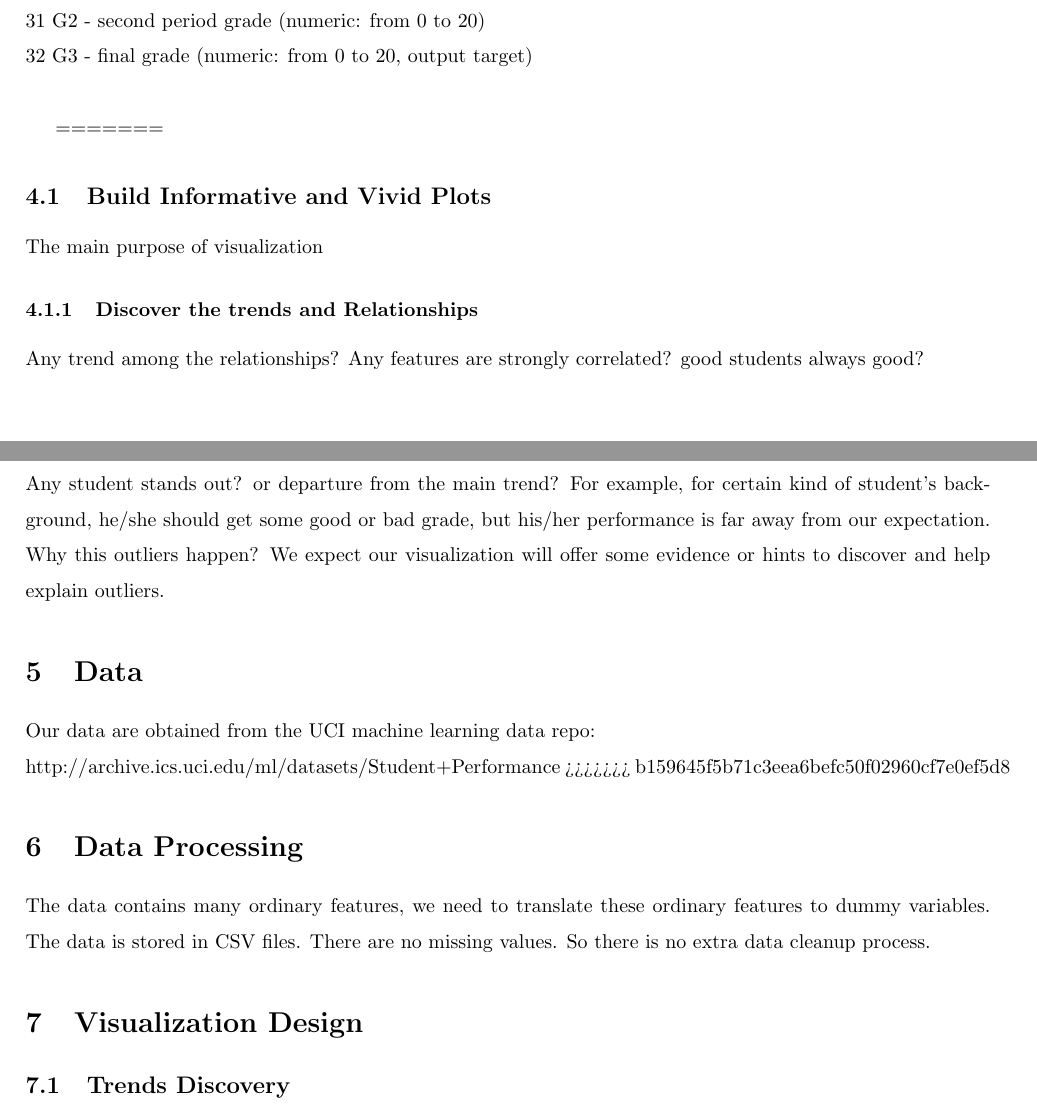
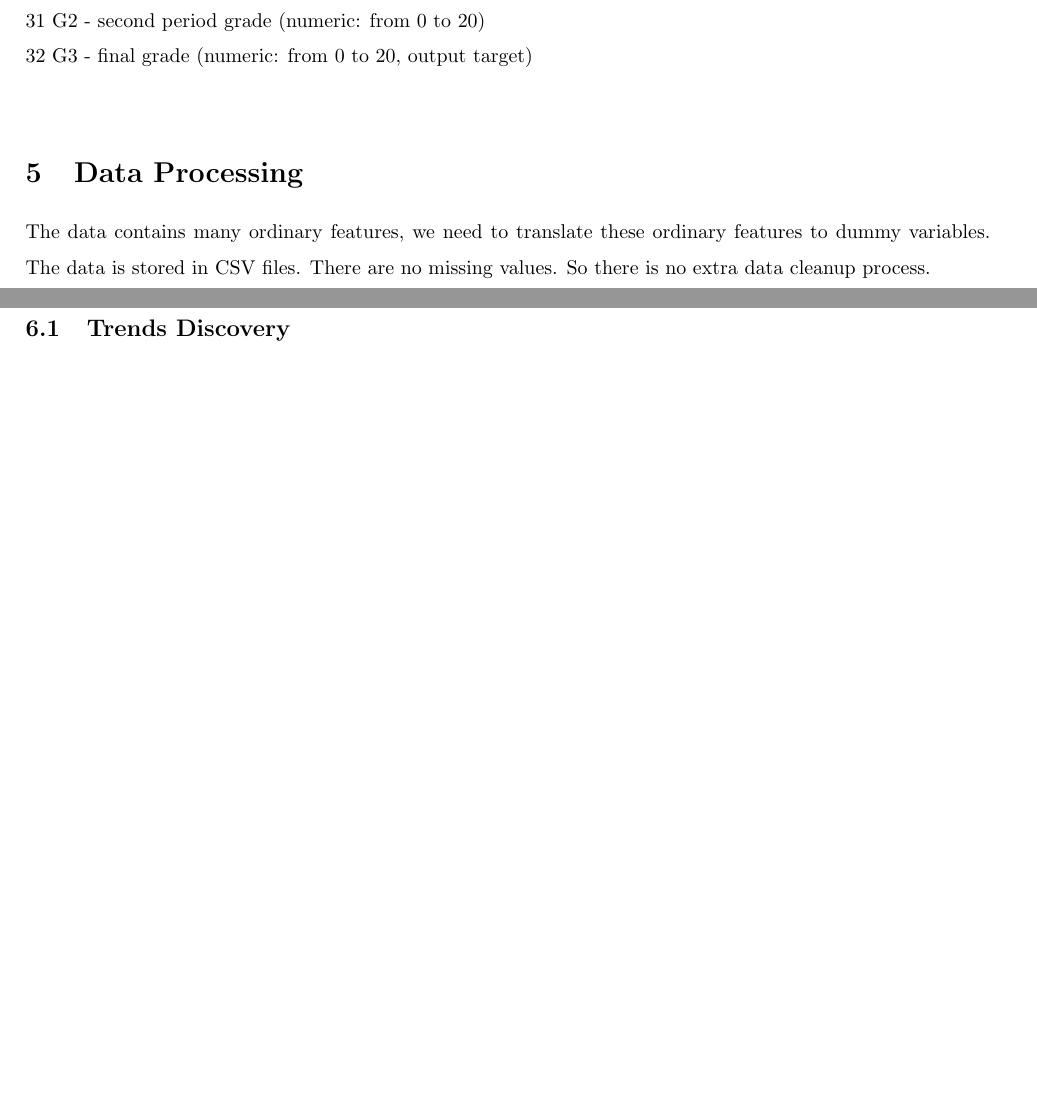
Before and after one commit to zc8340311/CS573FinalProject, a LaTeX document (Proposal.tex): two parts of pages 3 and 4 of 5 before the commit and two parts of pages 3 and 4 of 4 after it, joined at a grey line, cut so that both start at the same text, the shorter picture padded with empty space. Compiled offline with pdfLaTeX.

Commit message:
fix the conflict

```diff
--- a/Proposal.tex
+++ b/Proposal.tex
@@ -83,18 +82,6 @@ These grades are related with the course subject, Math or Portuguese: \\
 31 G2 - second period grade (numeric: from 0 to 20) \\
 32 G3 - final grade (numeric: from 0 to 20, output target) \\
 
-=======
-\subsection{Build Informative and Vivid Plots}
-The main purpose of visualization
-\subsubsection{Discover the trends and Relationships}
-Any trend among the relationships? Any features are strongly correlated?  good students always good?
-\subsubsection{Discover Outliers}
-Any student stands out? or departure from the main trend? For example, for certain kind of student's background, he/she should get some good or bad grade, but his/her performance is far away from our expectation. Why this outliers happen? We expect our visualization will offer some evidence or hints to discover and help explain outliers.
-
-\section{Data}
-Our data are obtained from the UCI machine learning data repo: \\
-http://archive.ics.uci.edu/ml/datasets/Student+Performance
->>>>>>> b159645f5b71c3eea6befc50f02960cf7e0ef5d8
 \section{Data Processing}
 The data contains many ordinary features, we need to translate these ordinary features to dummy variables. The data is stored in CSV files. There are no missing values. So there is no extra data cleanup process.
 
```
Also changed, not shown: Proposal.tex (1 more changed lines).
